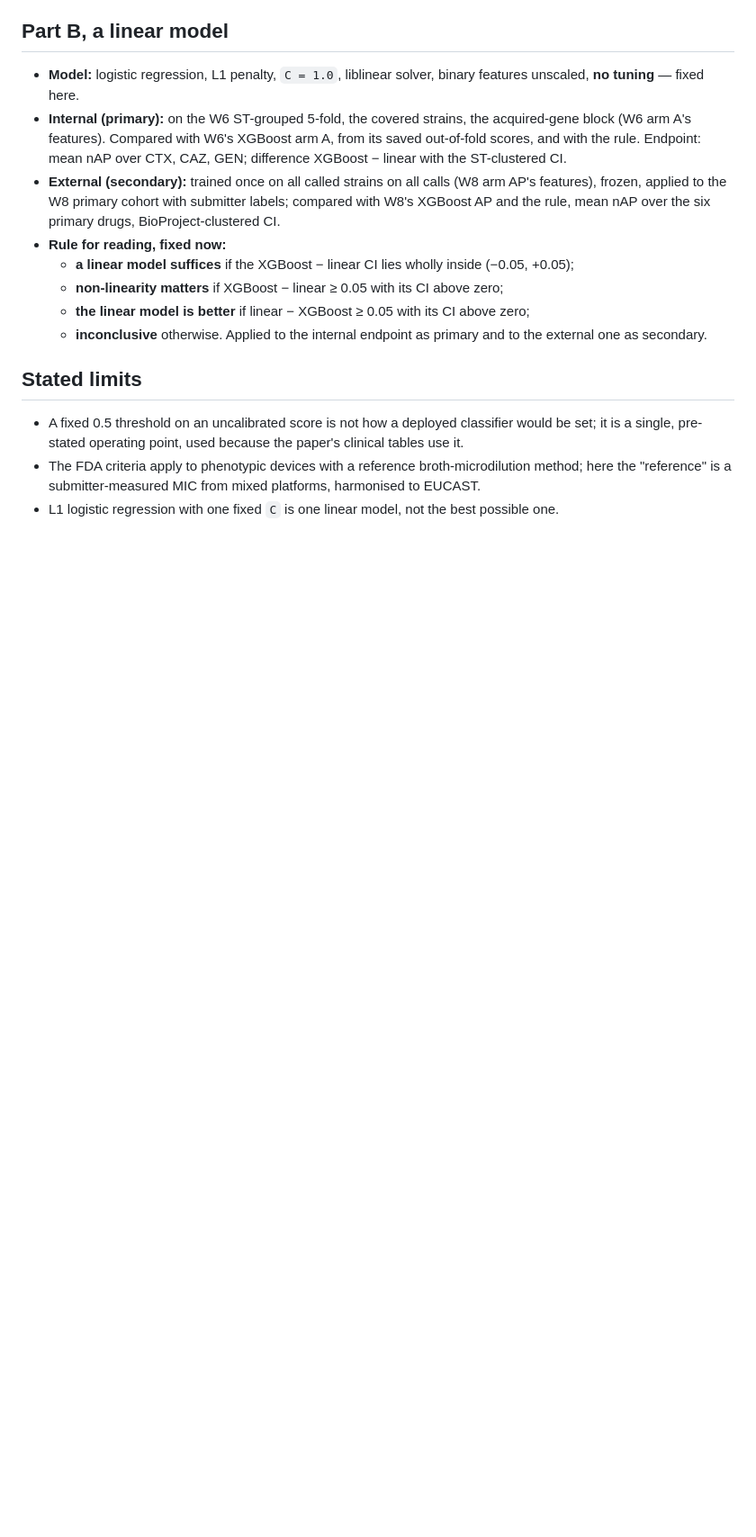
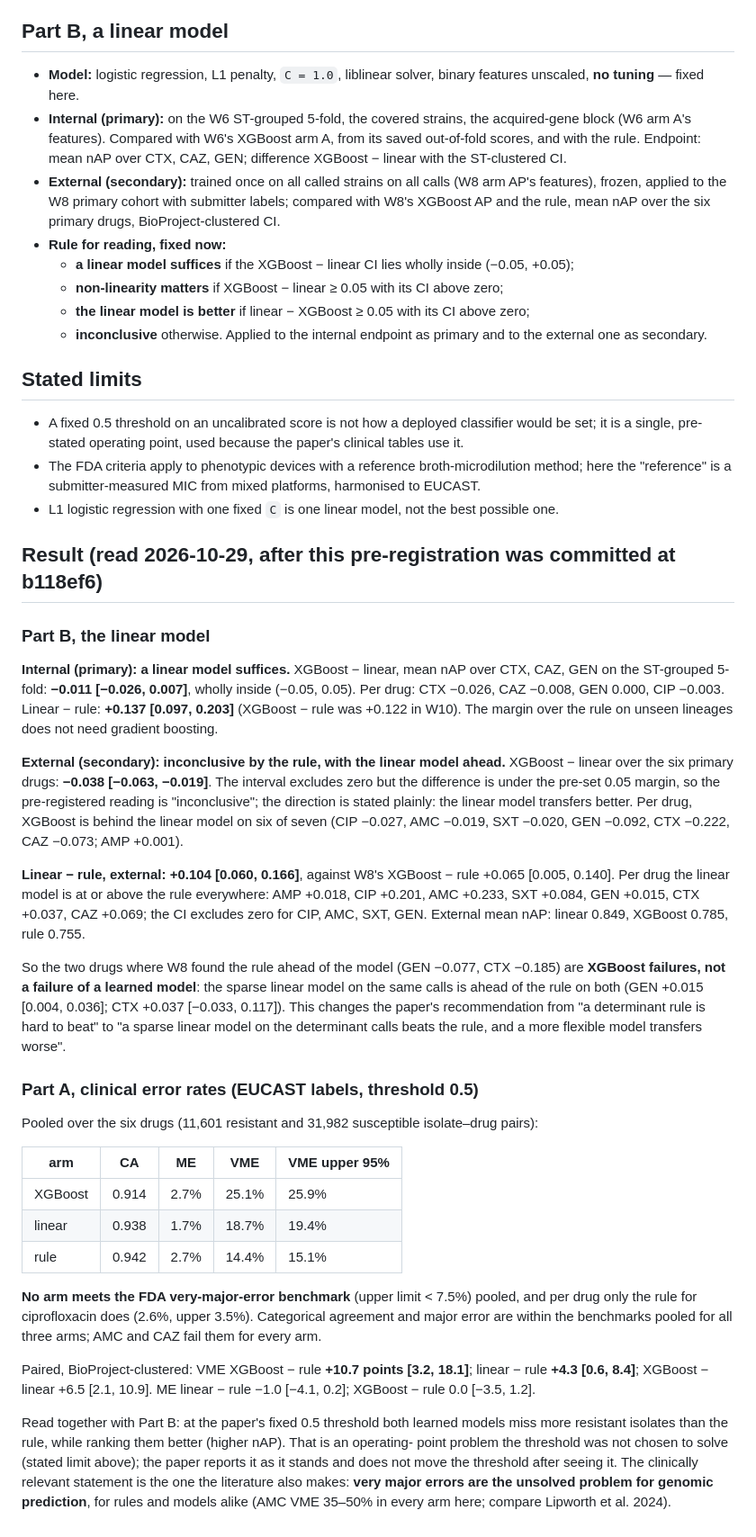
Before and after one commit to FaiazPronoy/TriLens-AMR, a Markdown page: docs/experiments/w14_clinical_and_linear.md, the part around the change. Shown at 90% size. Rendered like a GitHub page; blank space fills up the shorter version.

Commit message:
W14 results: a linear model suffices internally; externally the L1 model beats XGBoost on 6/7 drugs and the rule on every drug (+0.104), so W8's GEN/CTX losses were XGBoost failures; no arm meets the FDA VME benchmark
Co-Authored-By: Claude Opus 5.5 <noreply@anthropic.com>
Claude-Session: https://claude.ai/code/session_014QU3N17n6LRMkLqTPJLPrh

```diff
--- a/docs/experiments/w14_clinical_and_linear.md
+++ b/docs/experiments/w14_clinical_and_linear.md
@@ -64,3 +64,56 @@ Two reviews asked for what an AMR-genomics reader expects and the paper does not
 - The FDA criteria apply to phenotypic devices with a reference broth-microdilution method; here
   the "reference" is a submitter-measured MIC from mixed platforms, harmonised to EUCAST.
 - L1 logistic regression with one fixed `C` is one linear model, not the best possible one.
+
+## Result (read 2026-10-29, after this pre-registration was committed at b118ef6)
+
+### Part B, the linear model
+
+**Internal (primary): a linear model suffices.** XGBoost − linear, mean nAP over CTX, CAZ, GEN on
+the ST-grouped 5-fold: **−0.011 [−0.026, 0.007]**, wholly inside (−0.05, 0.05). Per drug: CTX
+−0.026, CAZ −0.008, GEN 0.000, CIP −0.003. Linear − rule: **+0.137 [0.097, 0.203]** (XGBoost − rule
+was +0.122 in W10). The margin over the rule on unseen lineages does not need gradient boosting.
+
+**External (secondary): inconclusive by the rule, with the linear model ahead.** XGBoost − linear
+over the six primary drugs: **−0.038 [−0.063, −0.019]**. The interval excludes zero but the
+difference is under the pre-set 0.05 margin, so the pre-registered reading is "inconclusive"; the
+direction is stated plainly: the linear model transfers better. Per drug, XGBoost is behind the
+linear model on six of seven (CIP −0.027, AMC −0.019, SXT −0.020, GEN −0.092, CTX −0.222,
+CAZ −0.073; AMP +0.001).
+
+**Linear − rule, external: +0.104 [0.060, 0.166]**, against W8's XGBoost − rule +0.065
+[0.005, 0.140]. Per drug the linear model is at or above the rule everywhere: AMP +0.018,
+CIP +0.201, AMC +0.233, SXT +0.084, GEN +0.015, CTX +0.037, CAZ +0.069; the CI excludes zero for
+CIP, AMC, SXT, GEN. External mean nAP: linear 0.849, XGBoost 0.785, rule 0.755.
+
+So the two drugs where W8 found the rule ahead of the model (GEN −0.077, CTX −0.185) are
+**XGBoost failures, not a failure of a learned model**: the sparse linear model on the same calls
+is ahead of the rule on both (GEN +0.015 [0.004, 0.036]; CTX +0.037 [−0.033, 0.117]). This changes
+the paper's recommendation from "a determinant rule is hard to beat" to "a sparse linear model on
+the determinant calls beats the rule, and a more flexible model transfers worse".
+
+### Part A, clinical error rates (EUCAST labels, threshold 0.5)
+
+Pooled over the six drugs (11,601 resistant and 31,982 susceptible isolate–drug pairs):
+
+| arm | CA | ME | VME | VME upper 95% |
+|---|---|---|---|---|
+| XGBoost | 0.914 | 2.7% | 25.1% | 25.9% |
+| linear | 0.938 | 1.7% | 18.7% | 19.4% |
+| rule | 0.942 | 2.7% | 14.4% | 15.1% |
+
+**No arm meets the FDA very-major-error benchmark** (upper limit < 7.5%) pooled, and per drug
+only the rule for ciprofloxacin does (2.6%, upper 3.5%). Categorical agreement and major error
+are within the benchmarks pooled for all three arms; AMC and CAZ fail them for every arm.
+
+Paired, BioProject-clustered: VME XGBoost − rule **+10.7 points [3.2, 18.1]**; linear − rule
+**+4.3 [0.6, 8.4]**; XGBoost − linear +6.5 [2.1, 10.9]. ME linear − rule −1.0 [−4.1, 0.2];
+XGBoost − rule 0.0 [−3.5, 1.2].
+
+Read together with Part B: at the paper's fixed 0.5 threshold both learned models miss more
+resistant isolates than the rule, while ranking them better (higher nAP). That is an operating-
+point problem the threshold was not chosen to solve (stated limit above); the paper reports it
+as it stands and does not move the threshold after seeing it. The clinically relevant
+statement is the one the literature also makes: **very major errors are the unsolved problem for
+genomic prediction**, for rules and models alike (AMC VME 35–50% in every arm here; compare
+Lipworth et al. 2024).
```
